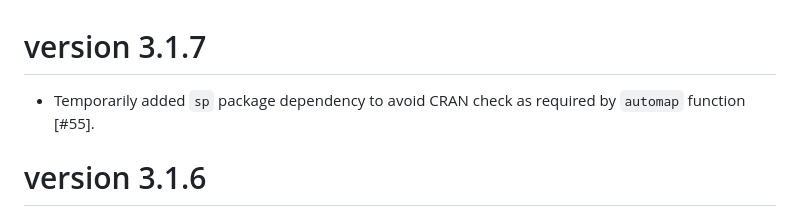
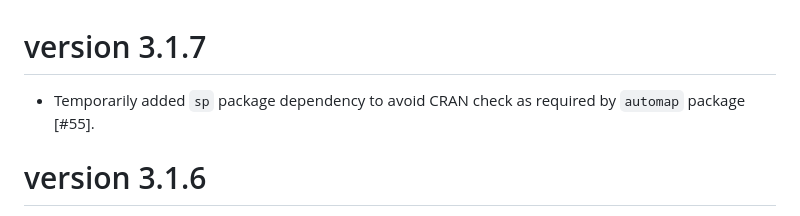
Before and after one commit to rvalavi/blockCV, a Markdown page: NEWS.md, the part around the change. Drawn GitHub-style.

```diff
--- a/NEWS.md
+++ b/NEWS.md
@@ -1,5 +1,5 @@
 # version 3.1.7
-* Temporarily added `sp` package dependency to avoid CRAN check as required by `automap` function [#55].
+* Temporarily added `sp` package dependency to avoid CRAN check as required by `automap` package [#55].
 
 # version 3.1.6
 * Resolved unclear error messages; issue [#52](https://github.com/rvalavi/blockCV/issues/52) by A. Márcia Barbosa
```
